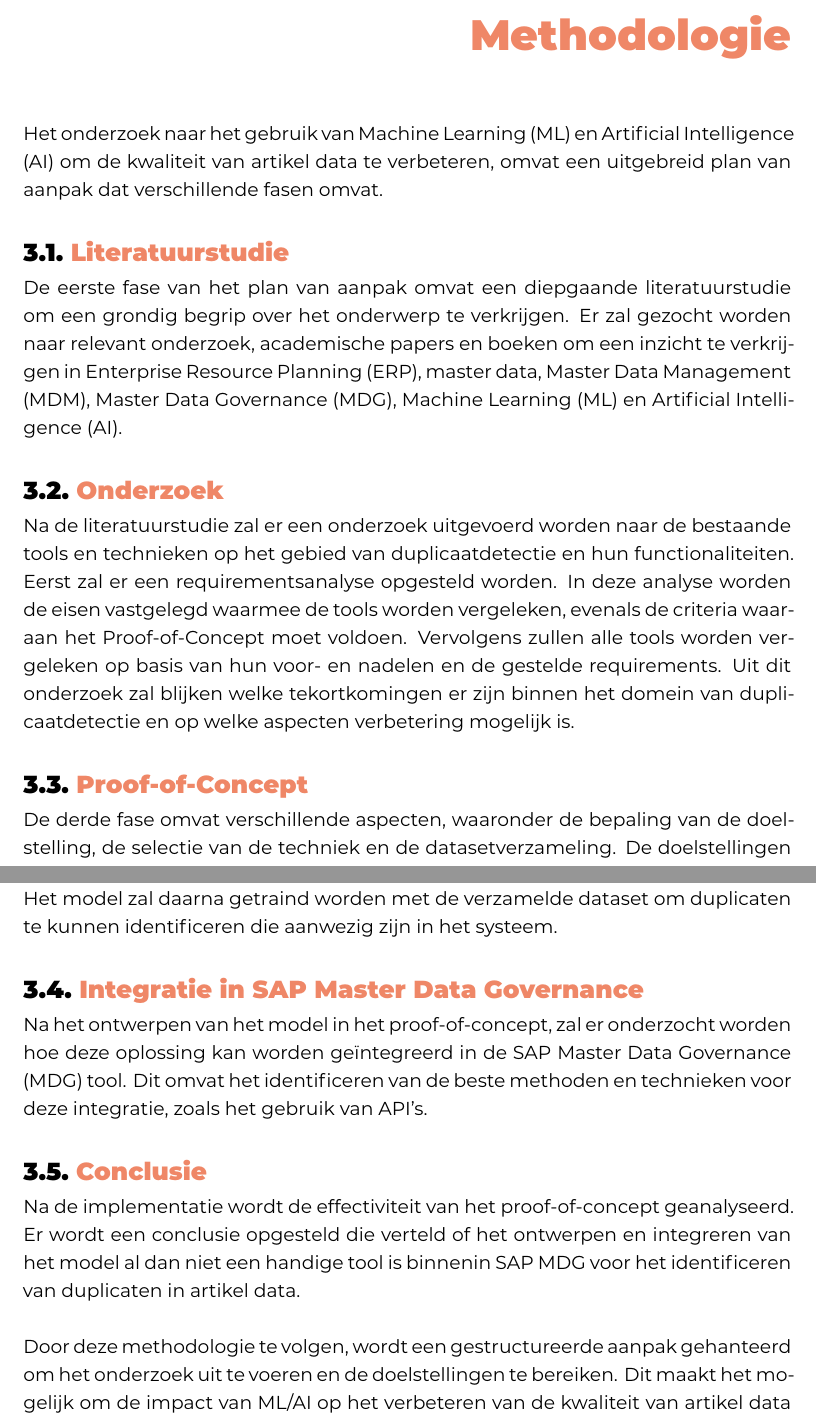
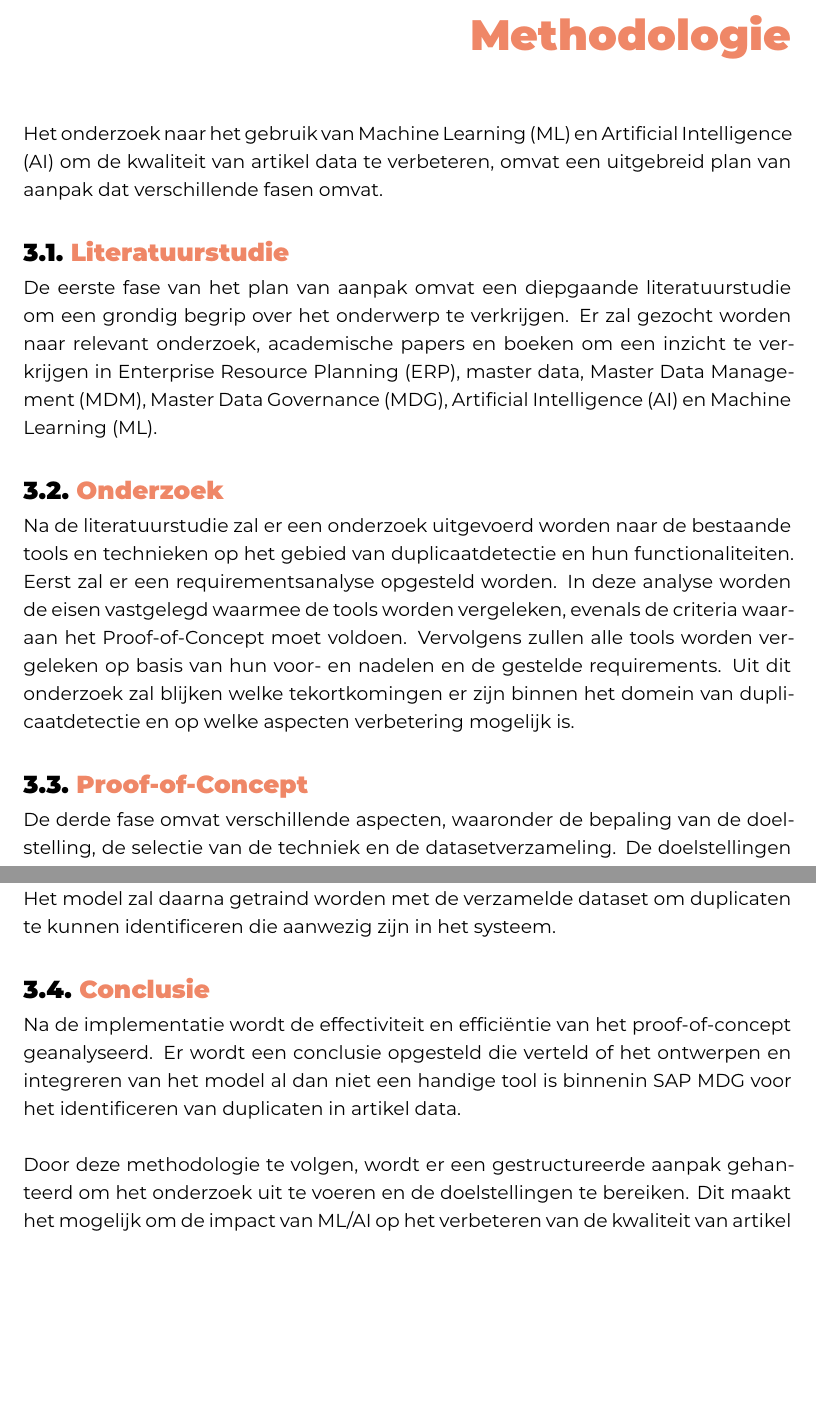
Before and after one commit to MaelysCallens/2324_BAP, a LaTeX thesis (bachproef/CallensMaëlysBP.tex, which reads bachproef/methodologie.tex): two parts of pages 24 and 25 of 45, joined at a grey line, cut so that both start at the same text, the shorter picture padded with empty space. Compiled offline with XeLaTeX; a LaTeX package or settings file that is missing is left out.

Commit message:
Herlezen methodologie

```diff
--- a/bachproef/methodologie.tex
+++ b/bachproef/methodologie.tex
@@ -9,7 +9,7 @@ Het onderzoek naar het gebruik van Machine Learning (ML) en Artificial Intellige
 
 \section{\IfLanguageName{dutch}{Literatuurstudie}{Literature study}}%
 \label{sec:LiteratuurstudieM}
-De eerste fase van het plan van aanpak omvat een diepgaande literatuurstudie om een grondig begrip over het onderwerp te verkrijgen. Er zal gezocht worden naar relevant onderzoek, academische papers en boeken om een inzicht te verkrijgen in Enterprise Resource Planning (ERP), master data, Master Data Management (MDM), Master Data Governance (MDG), Machine Learning (ML) en Artificial Intelligence (AI).
+De eerste fase van het plan van aanpak omvat een diepgaande literatuurstudie om een grondig begrip over het onderwerp te verkrijgen. Er zal gezocht worden naar relevant onderzoek, academische papers en boeken om een inzicht te verkrijgen in Enterprise Resource Planning (ERP), master data, Master Data Management (MDM), Master Data Governance (MDG), Artificial Intelligence (AI) en Machine Learning (ML).
 
 \section{\IfLanguageName{dutch}{Onderzoek}{Research}}%
 \label{sec:OnderzoekM}
@@ -20,12 +20,12 @@ Na de literatuurstudie zal er een onderzoek uitgevoerd worden naar de bestaande
 De derde fase omvat verschillende aspecten, waaronder de bepaling van de doelstelling, de selectie van de techniek en de datasetverzameling. De doelstellingen worden vastgesteld op basis van de bevindingen van het onderzoek. De verschillende technieken en mogelijke oplossingen zullen vergeleken worden met elkaar om het meest geschikte model te kunnen opstellen. Daarnaast zal er een representatieve dataset verzameld worden, deze is van cruciaal belang voor het testen en trainen van het model.
 \\Na de voorbereidende fase wordt het proof-of-concept effectief uitgewerkt. Dit omvat het ontwerpen en implementeren van het model met behulp van ML/AI. Het model zal daarna getraind worden met de verzamelde dataset om duplicaten te kunnen identificeren die aanwezig zijn in het systeem.
 
-\section{\IfLanguageName{dutch}{Integratie in SAP Master Data Governance}{Integration in SAP Master Data Governance}}%
-\label{sec:IntegratieM}
-Na het ontwerpen van het model in het proof-of-concept, zal er onderzocht worden hoe deze oplossing kan worden geïntegreerd in de SAP Master Data Governance (MDG) tool. Dit omvat het identificeren van de beste methoden en technieken voor deze integratie, zoals het gebruik van API's.
+%\section{\IfLanguageName{dutch}{Integratie in SAP Master Data Governance}{Integration in SAP Master Data Governance}}%
+%\label{sec:IntegratieM}
+%Na het ontwerpen van het model in het proof-of-concept, zal er onderzocht worden hoe deze oplossing kan worden geïntegreerd in de SAP Master Data Governance (MDG) tool. Dit omvat het identificeren van de beste methoden en technieken voor deze integratie, zoals het gebruik van API's.
 
 \section{\IfLanguageName{dutch}{Conclusie}{Conclusion}}%
 \label{sec:ConclusieM}
-Na de implementatie wordt de effectiviteit van het proof-of-concept geanalyseerd. Er wordt een conclusie opgesteld die verteld of het ontwerpen en integreren van het model al dan niet een handige tool is binnenin SAP MDG voor het identificeren van duplicaten in artikel data.
+Na de implementatie wordt de effectiviteit en efficiëntie van het proof-of-concept geanalyseerd. Er wordt een conclusie opgesteld die verteld of het ontwerpen en integreren van het model al dan niet een handige tool is binnenin SAP MDG voor het identificeren van duplicaten in artikel data.
 \\ \\
-Door deze methodologie te volgen, wordt een gestructureerde aanpak gehanteerd om het onderzoek uit te voeren en de doelstellingen te bereiken. Dit maakt het mogelijk om de impact van ML/AI op het verbeteren van de kwaliteit van artikel data grondig te onderzoeken en waardevolle inzichten te verkrijgen voor toekomstige toepassingen.
+Door deze methodologie te volgen, wordt er een gestructureerde aanpak gehanteerd om het onderzoek uit te voeren en de doelstellingen te bereiken. Dit maakt het mogelijk om de impact van ML/AI op het verbeteren van de kwaliteit van artikel data grondig te onderzoeken en waardevolle inzichten te verkrijgen voor toekomstige toepassingen.
```
